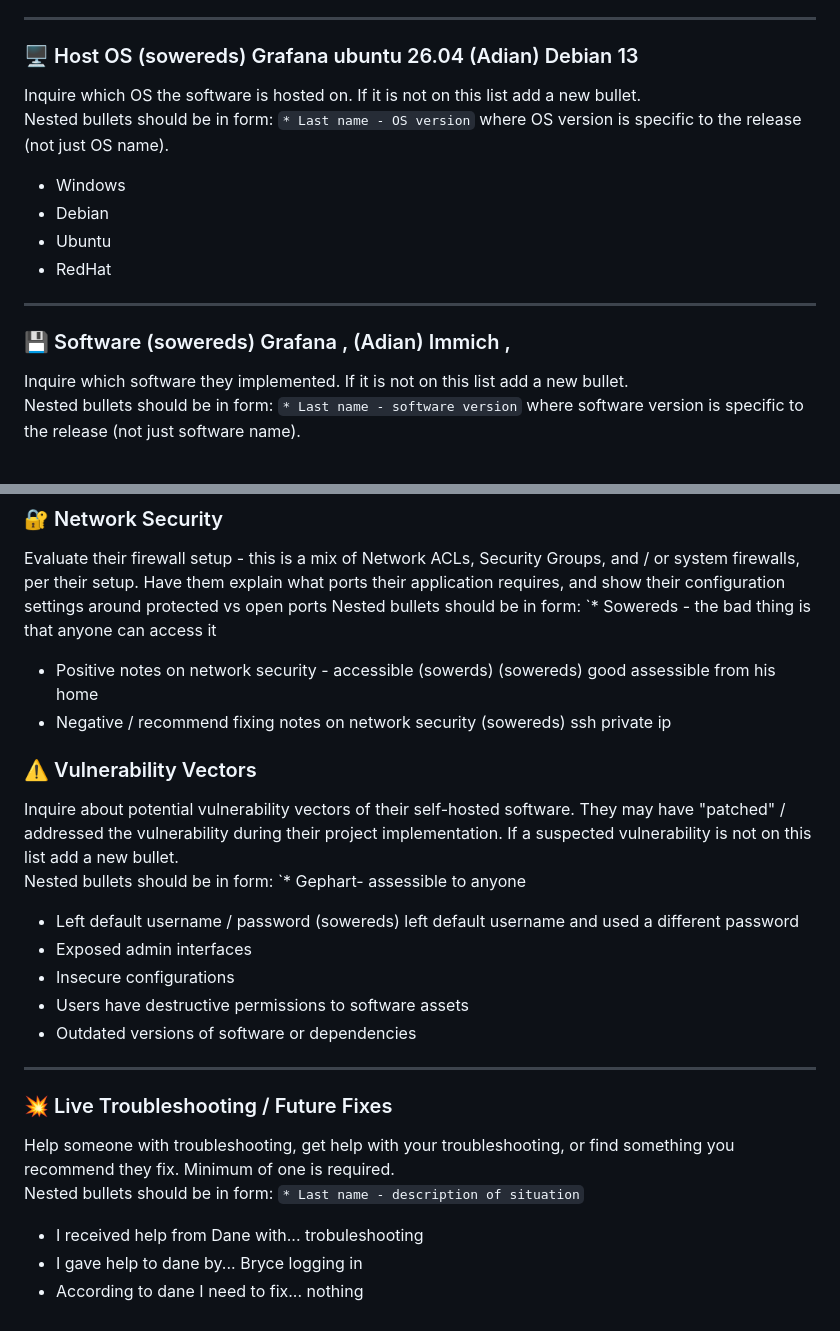
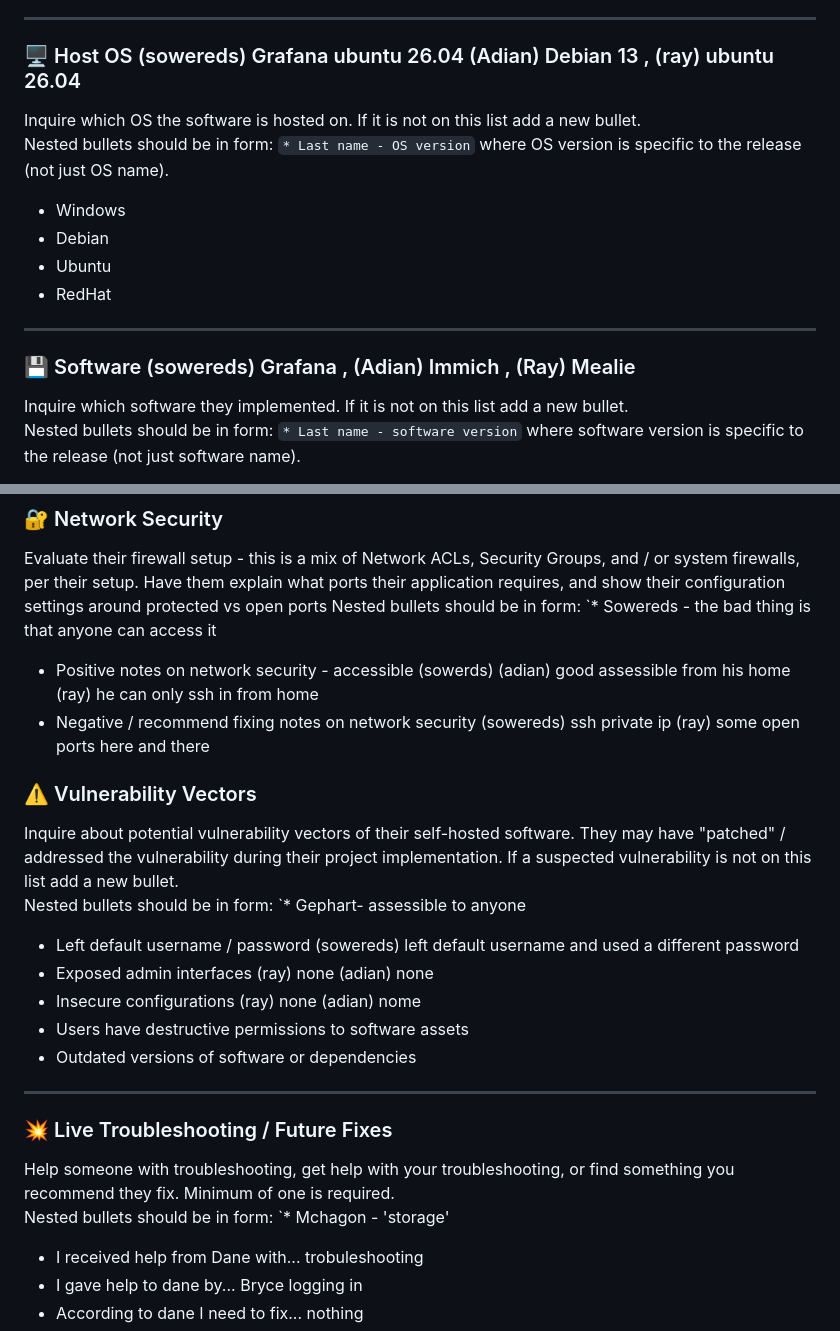
Before and after one commit to Geppy12/CEG2410, a Markdown page: Assignments/Final-project/final-intervew.md, 2 parts joined by grey strips. Rendered like a GitHub page.

Commit message:
assignment final project

```diff
--- a/Assignments/Final-project/final-intervew.md
+++ b/Assignments/Final-project/final-intervew.md
@@ -22,7 +22,7 @@ sowerds , Mcghanon
 * Pet
 ---
 
-### 🖥️ Host OS   (sowereds) Grafana ubuntu 26.04 (Adian) Debian 13
+### 🖥️ Host OS   (sowereds) Grafana ubuntu 26.04 (Adian) Debian 13  , (ray) ubuntu 26.04
 
 Inquire which OS the software is hosted on.  If it is not on this list add a new bullet.
 Nested bullets should be in form: `* Last name - OS version` where OS version is specific to the release (not just OS name).
@@ -34,7 +34,7 @@ Nested bullets should be in form: `* Last name - OS version` where OS version is
 
 ---
 
-### 💾 Software (sowereds) Grafana , (Adian) Immich ,
+### 💾 Software (sowereds) Grafana , (Adian) Immich , (Ray) Mealie
 
 Inquire which software they implemented.  If it is not on this list add a new bullet.
 Nested bullets should be in form: `* Last name - software version` where software version is specific to the release (not just software name).
@@ -68,8 +68,8 @@ Nested bullets should be in form: `* Last name - describe interaction / demonstr
 Evaluate their firewall setup - this is a mix of Network ACLs, Security Groups, and / or system firewalls, per their setup. Have them explain what ports their application requires, and show their configuration settings around protected vs open ports
 Nested bullets should be in form: `* Sowereds - the bad thing is that anyone can access it
 
-* Positive notes on network security - accessible (sowerds)  (sowereds) good assessible from his home
-* Negative / recommend fixing notes on network security  (sowereds) ssh private ip
+* Positive notes on network security - accessible (sowerds)  (adian) good assessible from his home (ray) he can only ssh in from home
+* Negative / recommend fixing notes on network security  (sowereds) ssh private ip (ray) some open ports here and there
 
 ### ⚠️ Vulnerability Vectors
 
@@ -77,8 +77,8 @@ Inquire about potential vulnerability vectors of their self-hosted software. The
 Nested bullets should be in form: `* Gephart- assessible to anyone
 
 * Left default username / password (sowereds) left default username and used a different password
-* Exposed admin interfaces
-* Insecure configurations
+* Exposed admin interfaces (ray) none (adian) none
+* Insecure configurations (ray) none (adian) nome
 * Users have destructive permissions to software assets
 * Outdated versions of software or dependencies
 
@@ -87,7 +87,7 @@ Nested bullets should be in form: `* Gephart- assessible to anyone
 ### 💥 Live Troubleshooting / Future Fixes
 
 Help someone with troubleshooting, get help with your troubleshooting, or find something you recommend they fix. Minimum of one is required.
-Nested bullets should be in form: `* Last name - description of situation`
+Nested bullets should be in form: `* Mchagon - 'storage'
 
 * I received help from Dane with... trobuleshooting
 * I gave help to dane  by... Bryce  logging in
```
